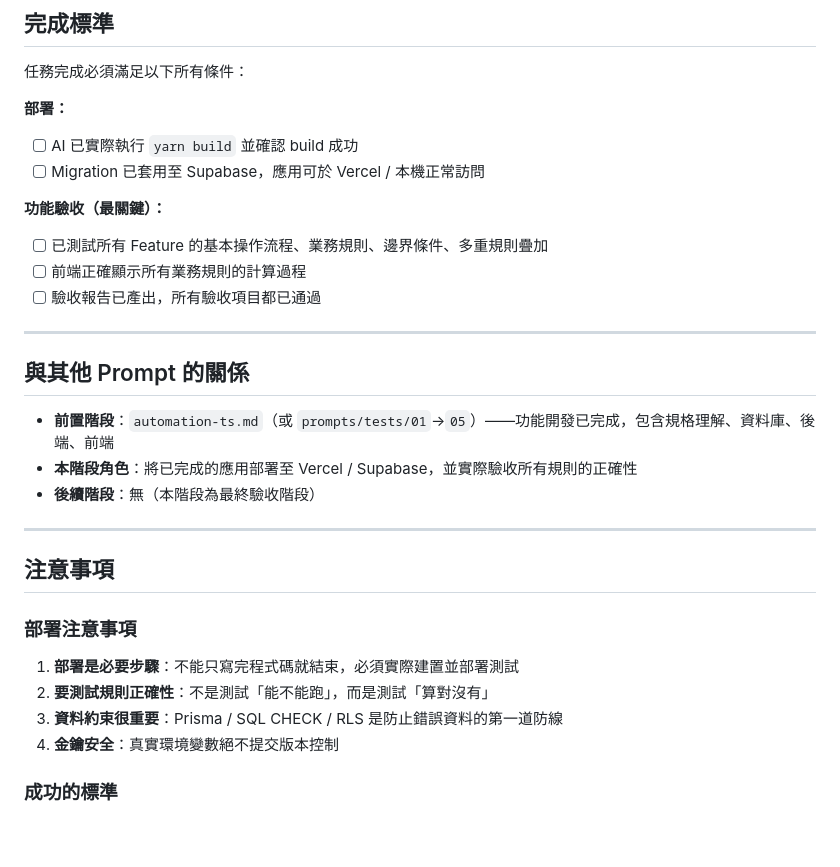
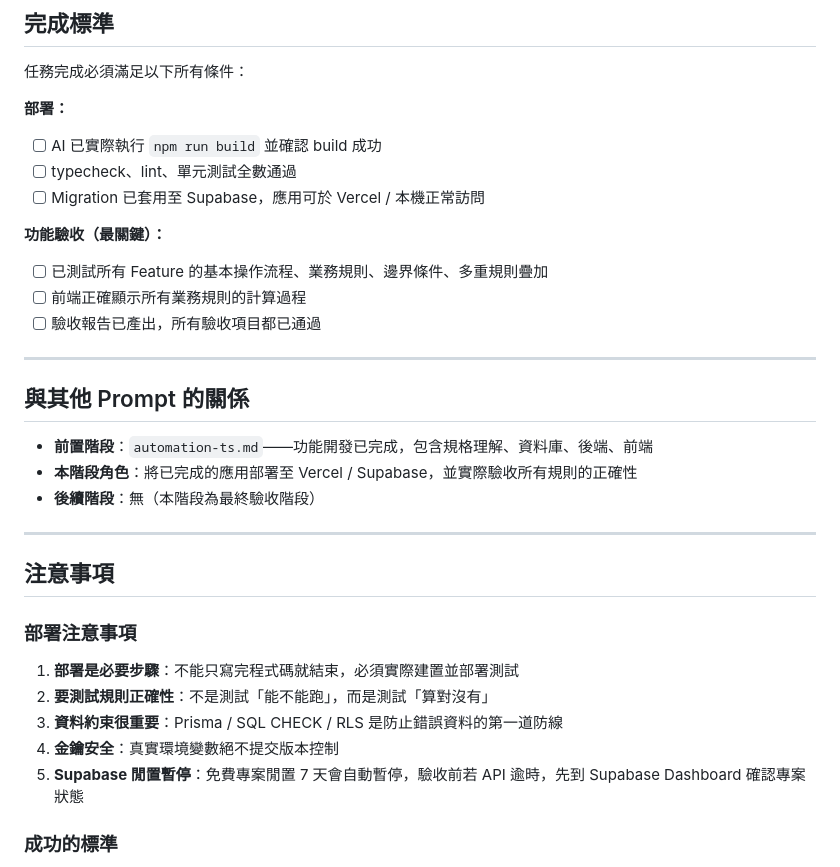
Before and after one commit to utshang/Tabuddy, a Markdown page: prompts/deploy.md, the part around one of its changes. Rendered like a GitHub page; blank space fills up the shorter version.

```diff
--- a/prompts/deploy.md
+++ b/prompts/deploy.md
@@ -135,7 +140,8 @@
 
 **部署：**
 
-- [ ] AI 已實際執行 `yarn build` 並確認 build 成功
+- [ ] AI 已實際執行 `npm run build` 並確認 build 成功
+- [ ] typecheck、lint、單元測試全數通過
 - [ ] Migration 已套用至 Supabase，應用可於 Vercel / 本機正常訪問
 
 **功能驗收（最關鍵）：**
@@ -148,7 +154,7 @@
 
 ## 與其他 Prompt 的關係
 
-- **前置階段**：`automation-ts.md`（或 `prompts/tests/01`→`05`）——功能開發已完成，包含規格理解、資料庫、後端、前端
+- **前置階段**：`automation-ts.md`——功能開發已完成，包含規格理解、資料庫、後端、前端
 - **本階段角色**：將已完成的應用部署至 Vercel / Supabase，並實際驗收所有規則的正確性
 - **後續階段**：無（本階段為最終驗收階段）
 
@@ -162,6 +168,7 @@
 2. **要測試規則正確性**：不是測試「能不能跑」，而是測試「算對沒有」
 3. **資料約束很重要**：Prisma / SQL CHECK / RLS 是防止錯誤資料的第一道防線
 4. **金鑰安全**：真實環境變數絕不提交版本控制
+5. **Supabase 閒置暫停**：免費專案閒置 7 天會自動暫停，驗收前若 API 逾時，先到 Supabase Dashboard 確認專案狀態
 
 ### 成功的標準
 
```
Also changed, not shown: other parts of prompts/deploy.md (+18 -13 lines), prompts/automation-ts.md (+12 -27 lines).
